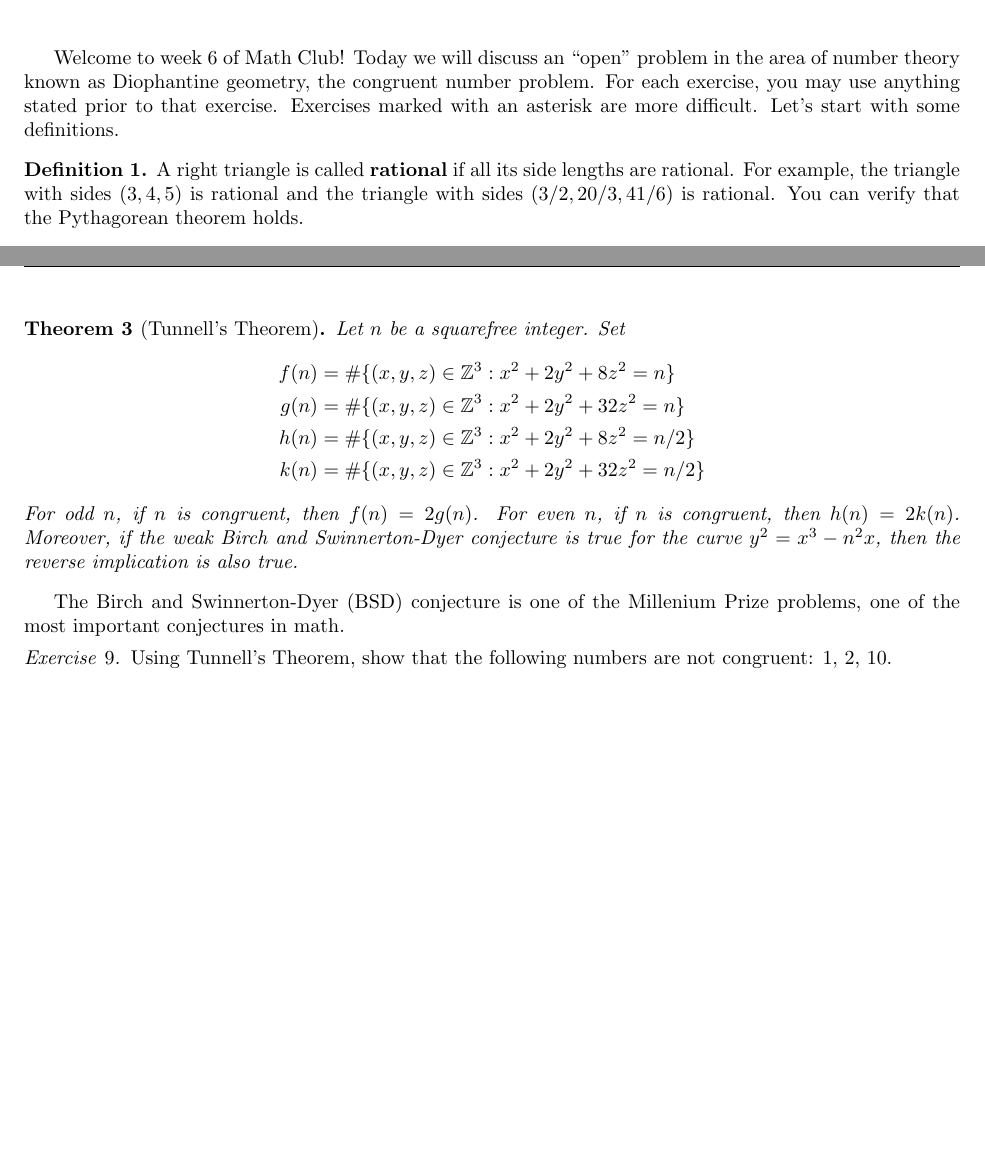
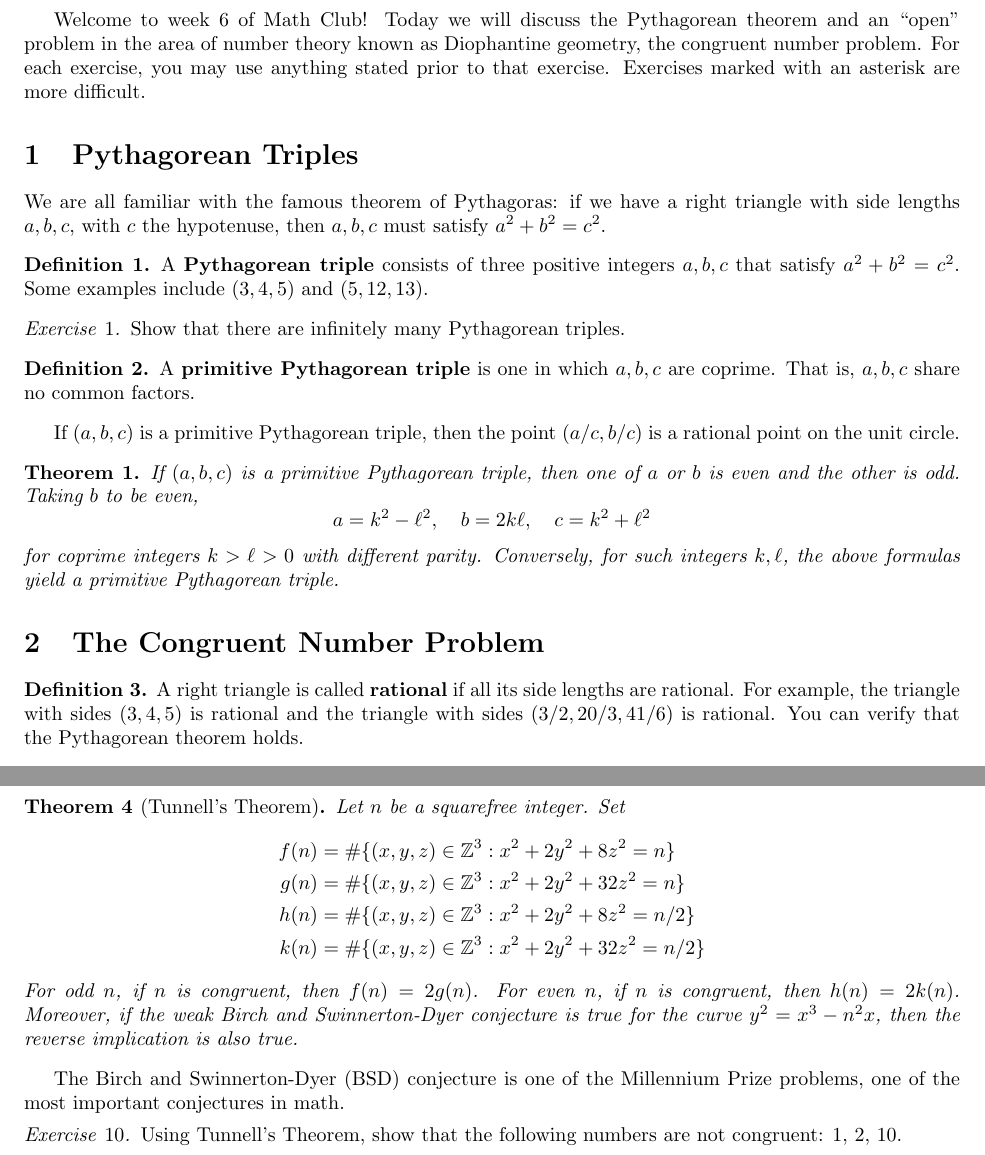
Before and after one commit to drewm10010/UCSB-Math-Club, a LaTeX document (3) Spring 2021/Week 6 Congruent Numbers.tex): two parts of pages 1 and 2 of 2, joined at a grey line, cut so that both start at the same text, the shorter picture padded with empty space. Compiled offline with pdfLaTeX.

Commit message:
Added more to week 6

```diff
--- a/3) Spring 2021/Week 6 Congruent Numbers.tex
+++ b/3) Spring 2021/Week 6 Congruent Numbers.tex
@@ -129,10 +129,40 @@
 \begin{document}
 
 Welcome to week 6 of Math Club!
-Today we will discuss an ``open'' problem in the area of number theory known as Diophantine geometry, the congruent number problem.
+Today we will discuss the Pythagorean theorem and an ``open'' problem in the area of number theory known as Diophantine geometry, the congruent number problem.
 For each exercise, you may use anything stated prior to that exercise.
 Exercises marked with an asterisk are more difficult.
-Let's start with some definitions.
+
+\section{Pythagorean Triples}
+
+We are all familiar with the famous theorem of Pythagoras: if we have a right triangle with side lengths \(a,b,c\), with \(c\) the hypotenuse, then \(a,b,c\) must satisfy \(a^2+b^2=c^2\).
+
+\begin{definition}
+	A \textbf{Pythagorean triple} consists of three positive integers \(a,b,c\) that satisfy \(a^2+b^2=c^2\).
+	Some examples include \((3,4,5)\) and \((5,12,13)\).
+\end{definition}
+
+\begin{exercise}
+	Show that there are infinitely many Pythagorean triples.
+\end{exercise}
+
+\begin{definition}
+	A \textbf{primitive Pythagorean triple} is one in which \(a,b,c\) are coprime.
+	That is, \(a,b,c\) share no common factors.
+\end{definition}
+
+If \((a,b,c)\) is a primitive Pythagorean triple, then the point \((a/c,b/c)\) is a rational point on the unit circle.
+
+\begin{theorem}
+	If \((a,b,c)\) is a primitive Pythagorean triple, then one of \(a\) or \(b\) is even and the other is odd.
+	Taking \(b\) to be even,
+	\[a=k^2-\ell^2,\quad b=2k\ell,\quad c=k^2+\ell^2\]
+	for coprime integers \(k>\ell>0\) with different parity.
+	Conversely, for such integers \(k,\ell\), the above formulas yield a primitive Pythagorean triple.
+\end{theorem}
+
+\section{The Congruent Number Problem}
+
 \begin{definition}
     A right triangle is called \textbf{rational} if all its side lengths are rational.
     For example, the triangle with sides \((3,4,5)\) is rational and the triangle with sides \((3/2,20/3,41/6)\) is rational.
@@ -220,7 +250,7 @@ Congruent numbers are also closely related to the solvability of the equation \(
 	Moreover, if the weak Birch and Swinnerton-Dyer conjecture is true for the curve \(y^2=x^3-n^2x\), then the reverse implication is also true.
 \end{theorem}
 
-The Birch and Swinnerton-Dyer (BSD) conjecture is one of the Millenium Prize problems, one of the most important conjectures in math.
+The Birch and Swinnerton-Dyer (BSD) conjecture is one of the Millennium Prize problems, one of the most important conjectures in math.
 
 \begin{exercise}
 	Using Tunnell's Theorem, show that the following numbers are not congruent: 1, 2, 10.
```
Also changed, not shown: 3) Spring 2021/Week 6 Congruent Numbers.tex (4 more changed lines).
